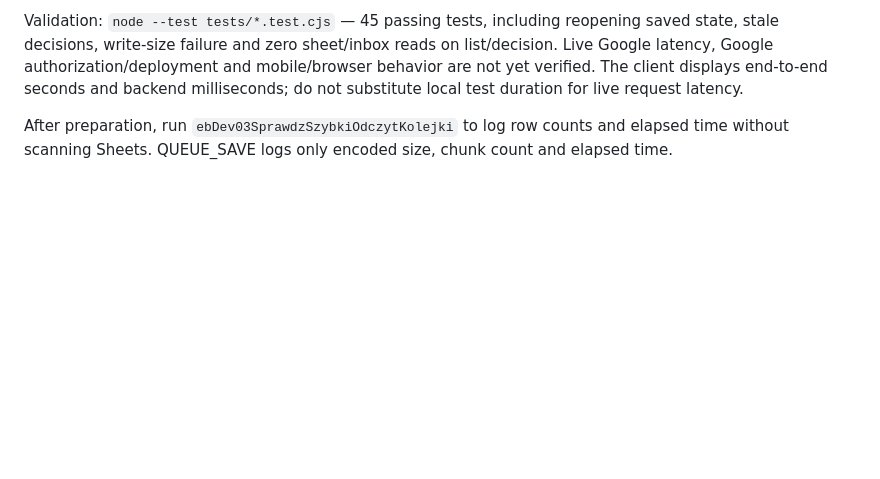
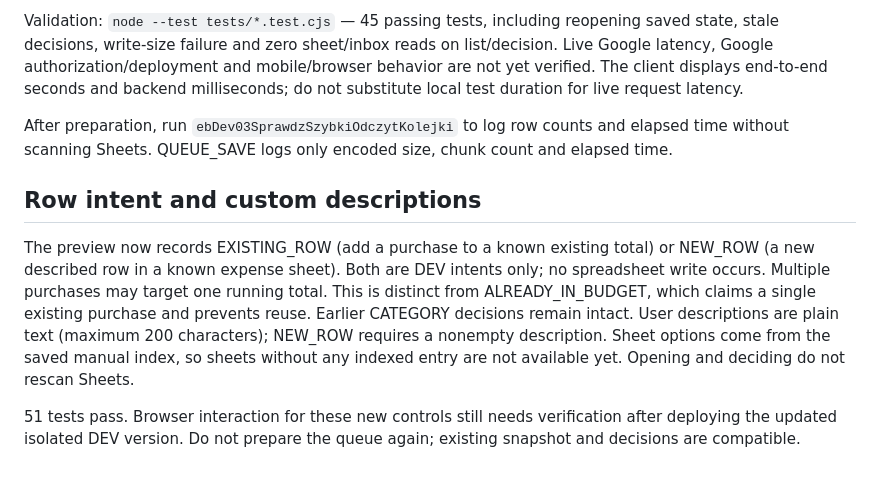
Before and after one commit to sebastiankostrzynski-gif/budzet-rodzinny, a Markdown page: dev/apps-script/APPROVAL_QUEUE_DEV.md, the part around the change. GitHub-like rendering; blank space fills up the shorter version.

Commit message:
DEV: support custom purchase descriptions and existing/new budget row intents

```diff
--- a/dev/apps-script/APPROVAL_QUEUE_DEV.md
+++ b/dev/apps-script/APPROVAL_QUEUE_DEV.md
@@ -17,3 +17,8 @@ Implemented decisions: category proposal in DEV; explicit confirmation of an eli
 Validation: `node --test tests/*.test.cjs` — 45 passing tests, including reopening saved state, stale decisions, write-size failure and zero sheet/inbox reads on list/decision. Live Google latency, Google authorization/deployment and mobile/browser behavior are not yet verified. The client displays end-to-end seconds and backend milliseconds; do not substitute local test duration for live request latency.
 
 After preparation, run `ebDev03SprawdzSzybkiOdczytKolejki` to log row counts and elapsed time without scanning Sheets. QUEUE_SAVE logs only encoded size, chunk count and elapsed time.
+
+## Row intent and custom descriptions
+The preview now records EXISTING_ROW (add a purchase to a known existing total) or NEW_ROW (a new described row in a known expense sheet). Both are DEV intents only; no spreadsheet write occurs. Multiple purchases may target one running total. This is distinct from ALREADY_IN_BUDGET, which claims a single existing purchase and prevents reuse. Earlier CATEGORY decisions remain intact. User descriptions are plain text (maximum 200 characters); NEW_ROW requires a nonempty description. Sheet options come from the saved manual index, so sheets without any indexed entry are not available yet. Opening and deciding do not rescan Sheets.
+
+51 tests pass. Browser interaction for these new controls still needs verification after deploying the updated isolated DEV version. Do not prepare the queue again; existing snapshot and decisions are compatible.
```
